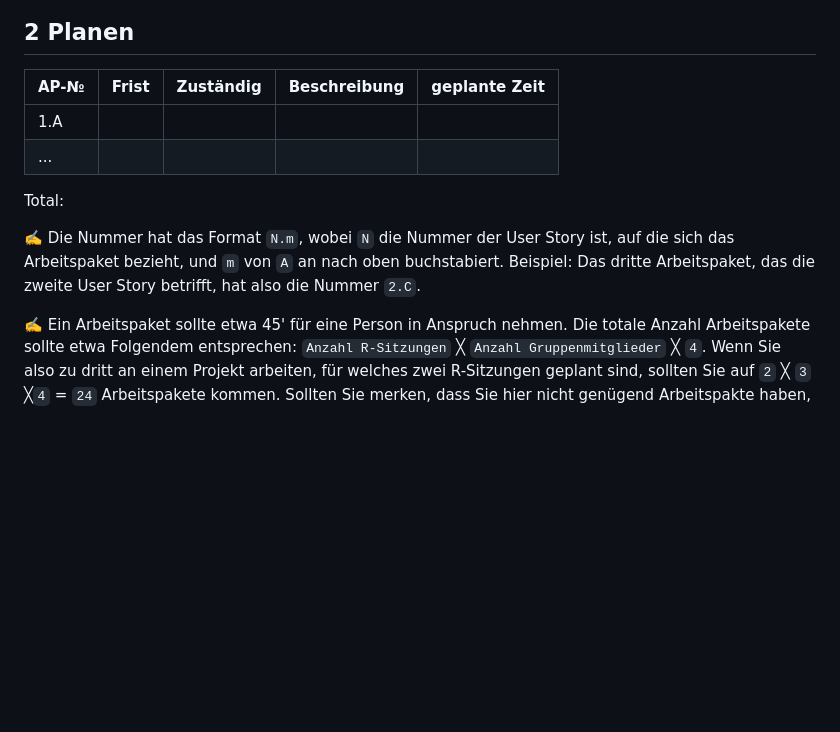
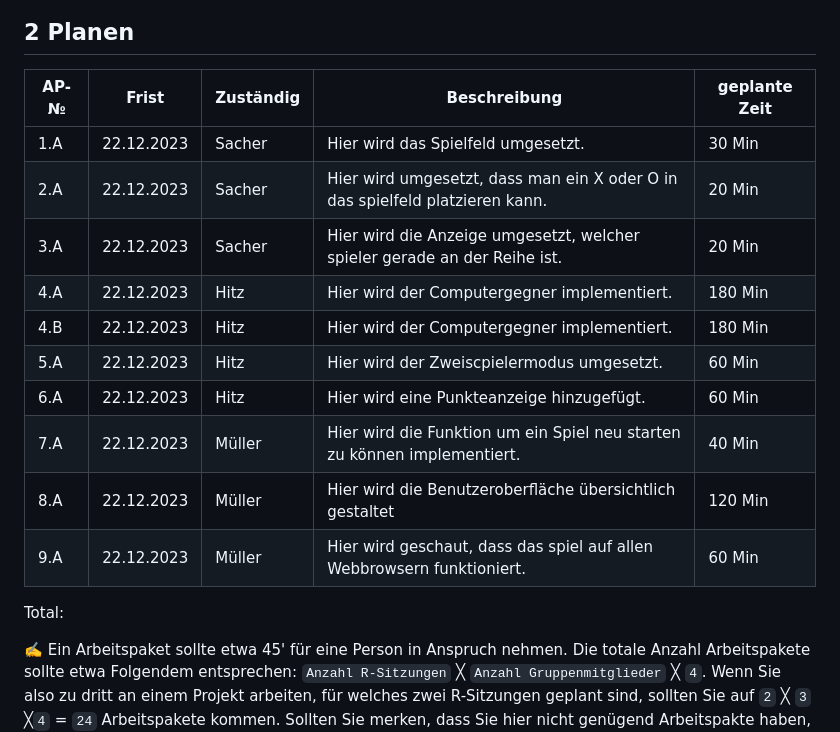
Before and after one commit to robinsacher/LA_ILA2_TicTacToe, a Markdown page: Projektdokumentation.md, the part around the change. GitHub-like rendering; blank space fills up the shorter version.

Commit message:
Arbeitspakete

```diff
--- a/Projektdokumentation.md
+++ b/Projektdokumentation.md
@@ -50,14 +50,20 @@
 
 ## 2 Planen
 
-| AP-№ | Frist | Zuständig | Beschreibung | geplante Zeit |
-| ---- | ----- | --------- | ------------ | ------------- |
-| 1.A  |       |           |              |               |
-| ...  |       |           |              |               |
+| AP-№ | Frist      | Zuständig | Beschreibung                                                                 | geplante Zeit |
+| ---- | ---------- | --------- | ---------------------------------------------------------------------------- | ------------- |
+| 1.A  | 22.12.2023 | Sacher    | Hier wird das Spielfeld umgesetzt.                                           | 30 Min        |
+| 2.A  | 22.12.2023 | Sacher    | Hier wird umgesetzt, dass man ein X oder O in das spielfeld platzieren kann. | 20 Min        |
+| 3.A  | 22.12.2023 | Sacher    | Hier wird die Anzeige umgesetzt, welcher spieler gerade an der Reihe ist.    | 20 Min        |
+| 4.A  | 22.12.2023 | Hitz      | Hier wird der Computergegner implementiert.                                  | 180 Min       |
+| 4.B  | 22.12.2023 | Hitz      | Hier wird der Computergegner implementiert.                                  | 180 Min       |
+| 5.A  | 22.12.2023 | Hitz      | Hier wird der Zweiscpielermodus umgesetzt.                                   | 60 Min        |
+| 6.A  | 22.12.2023 | Hitz      | Hier wird eine Punkteanzeige hinzugefügt.                                    | 60 Min        |
+| 7.A  | 22.12.2023 | Müller    | Hier wird die Funktion um ein Spiel neu starten zu können implementiert.     | 40 Min        |
+| 8.A  | 22.12.2023 | Müller    | Hier wird die Benutzeroberfläche übersichtlich gestaltet                     | 120 Min       |
+| 9.A  | 22.12.2023 | Müller    | Hier wird geschaut, dass das spiel auf allen Webbrowsern funktioniert.       | 60 Min        |
 
 Total:
-
-✍️ Die Nummer hat das Format `N.m`, wobei `N` die Nummer der User Story ist, auf die sich das Arbeitspaket bezieht, und `m` von `A` an nach oben buchstabiert. Beispiel: Das dritte Arbeitspaket, das die zweite User Story betrifft, hat also die Nummer `2.C`.
 
 ✍️ Ein Arbeitspaket sollte etwa 45' für eine Person in Anspruch nehmen. Die totale Anzahl Arbeitspakete sollte etwa Folgendem entsprechen: `Anzahl R-Sitzungen` ╳ `Anzahl Gruppenmitglieder` ╳ `4`. Wenn Sie also zu dritt an einem Projekt arbeiten, für welches zwei R-Sitzungen geplant sind, sollten Sie auf `2` ╳ `3` ╳`4` = `24` Arbeitspakete kommen. Sollten Sie merken, dass Sie hier nicht genügend Arbeitspakte haben, denken Sie sich weitere "Kann"-User Stories für Kapitel 1.2 aus.
 
```
